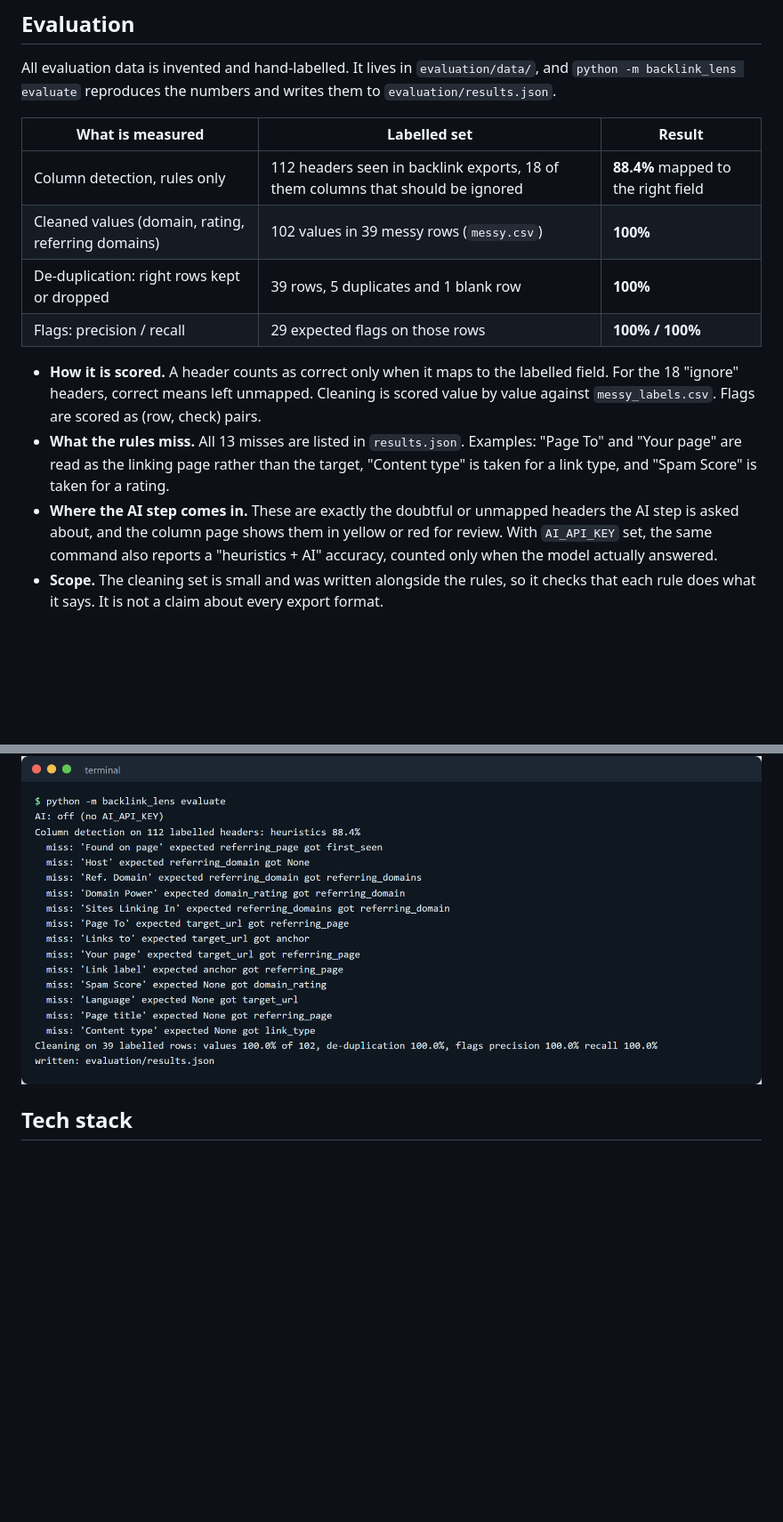
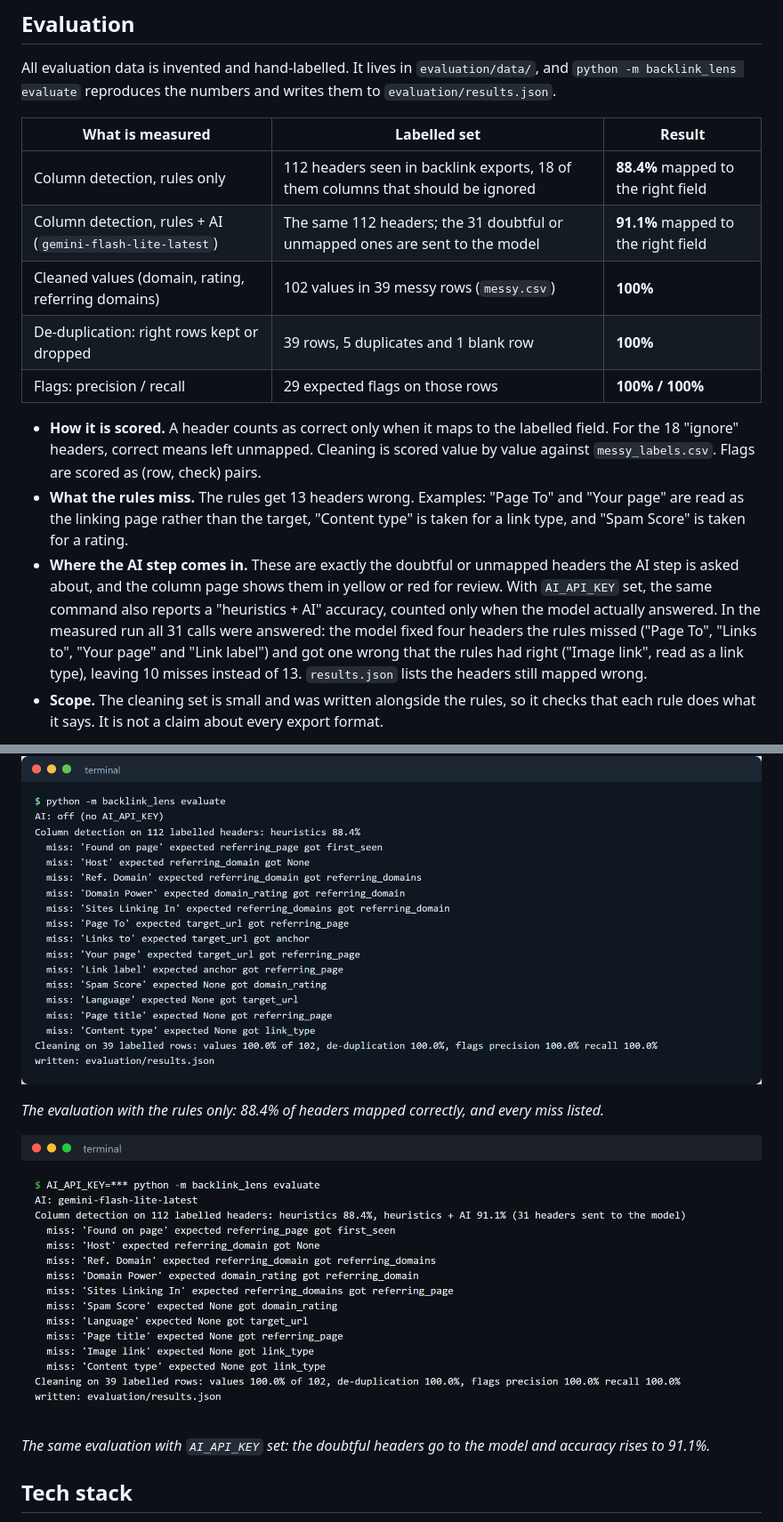
Before and after one commit to samiulhuda360/backlink-lens, a Markdown page: README.md, 2 parts joined by grey strips. Shown at 89% size. Drawn GitHub-style; pictures changed too: docs/screenshots/evaluation-ai.png (added); blank space fills up the shorter version.

Commit message:
Score column detection with the AI step: 91.1% against 88.4% for the rules alone

```diff
--- a/README.md
+++ b/README.md
@@ -159,6 +159,7 @@ All evaluation data is invented and hand-labelled. It lives in `evaluation/data/
 | What is measured | Labelled set | Result |
 | --- | --- | --- |
 | Column detection, rules only | 112 headers seen in backlink exports, 18 of them columns that should be ignored | **88.4%** mapped to the right field |
+| Column detection, rules + AI (`gemini-flash-lite-latest`) | The same 112 headers; the 31 doubtful or unmapped ones are sent to the model | **91.1%** mapped to the right field |
 | Cleaned values (domain, rating, referring domains) | 102 values in 39 messy rows (`messy.csv`) | **100%** |
 | De-duplication: right rows kept or dropped | 39 rows, 5 duplicates and 1 blank row | **100%** |
 | Flags: precision / recall | 29 expected flags on those rows | **100% / 100%** |
@@ -166,16 +167,25 @@ All evaluation data is invented and hand-labelled. It lives in `evaluation/data/
 - **How it is scored.** A header counts as correct only when it maps to the labelled field. For the 18 "ignore"
   headers, correct means left unmapped. Cleaning is scored value by value against `messy_labels.csv`. Flags are
   scored as (row, check) pairs.
-- **What the rules miss.** All 13 misses are listed in `results.json`. Examples: "Page To" and "Your page" are
+- **What the rules miss.** The rules get 13 headers wrong. Examples: "Page To" and "Your page" are
   read as the linking page rather than the target, "Content type" is taken for a link type, and "Spam Score" is
   taken for a rating.
 - **Where the AI step comes in.** These are exactly the doubtful or unmapped headers the AI step is asked about,
   and the column page shows them in yellow or red for review. With `AI_API_KEY` set, the same command also reports
-  a "heuristics + AI" accuracy, counted only when the model actually answered.
+  a "heuristics + AI" accuracy, counted only when the model actually answered. In the measured run all 31 calls
+  were answered: the model fixed four headers the rules missed ("Page To", "Links to", "Your page" and "Link
+  label") and got one wrong that the rules had right ("Image link", read as a link type), leaving 10 misses
+  instead of 13. `results.json` lists the headers still mapped wrong.
 - **Scope.** The cleaning set is small and was written alongside the rules, so it checks that each rule does what
   it says. It is not a claim about every export format.
 
 ![Evaluation output](docs/screenshots/evaluation.png)
+
+*The evaluation with the rules only: 88.4% of headers mapped correctly, and every miss listed.*
+
+![Evaluation output with the AI step](docs/screenshots/evaluation-ai.png)
+
+*The same evaluation with `AI_API_KEY` set: the doubtful headers go to the model and accuracy rises to 91.1%.*
 
 ## Tech stack
 
```
Also changed, not shown: 1 other file.
